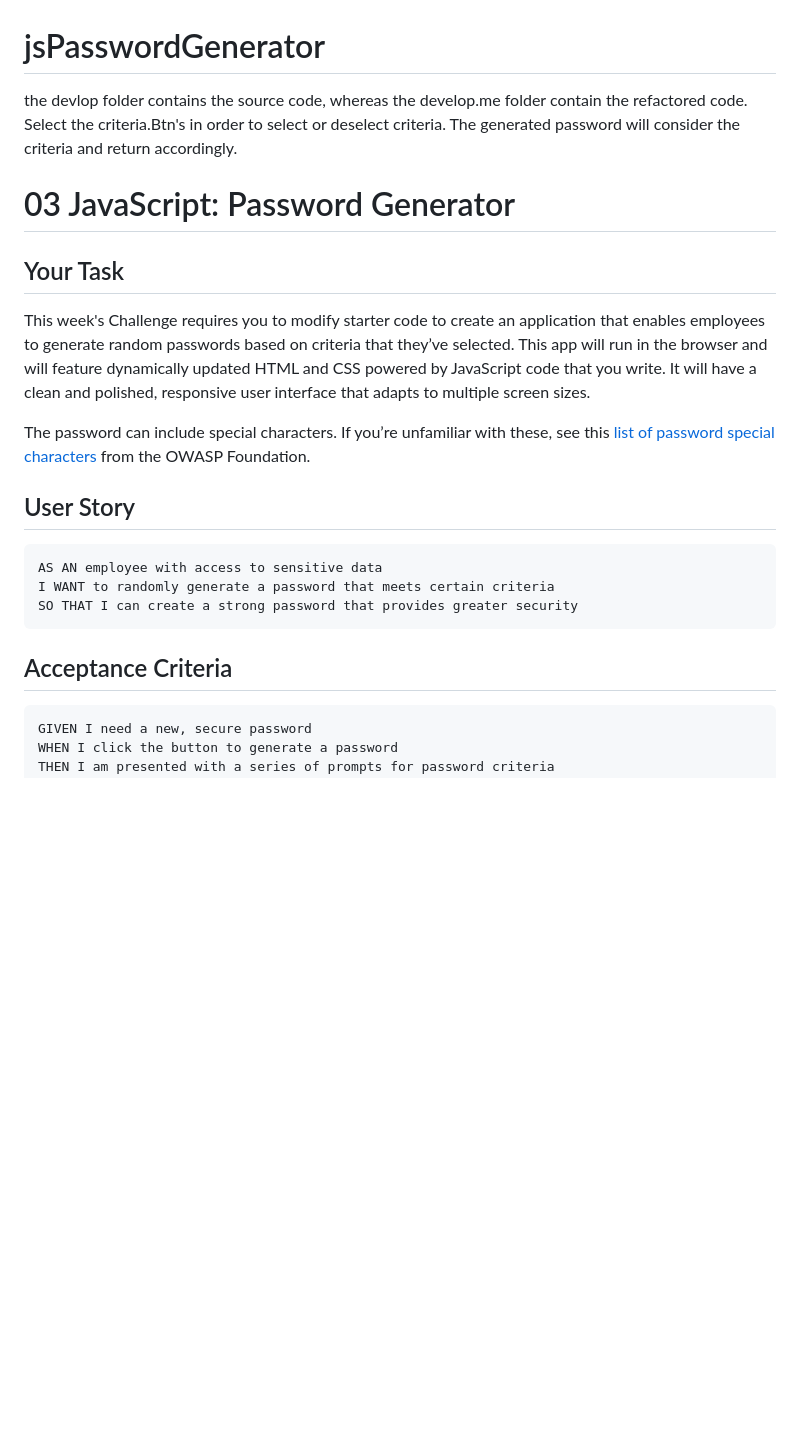
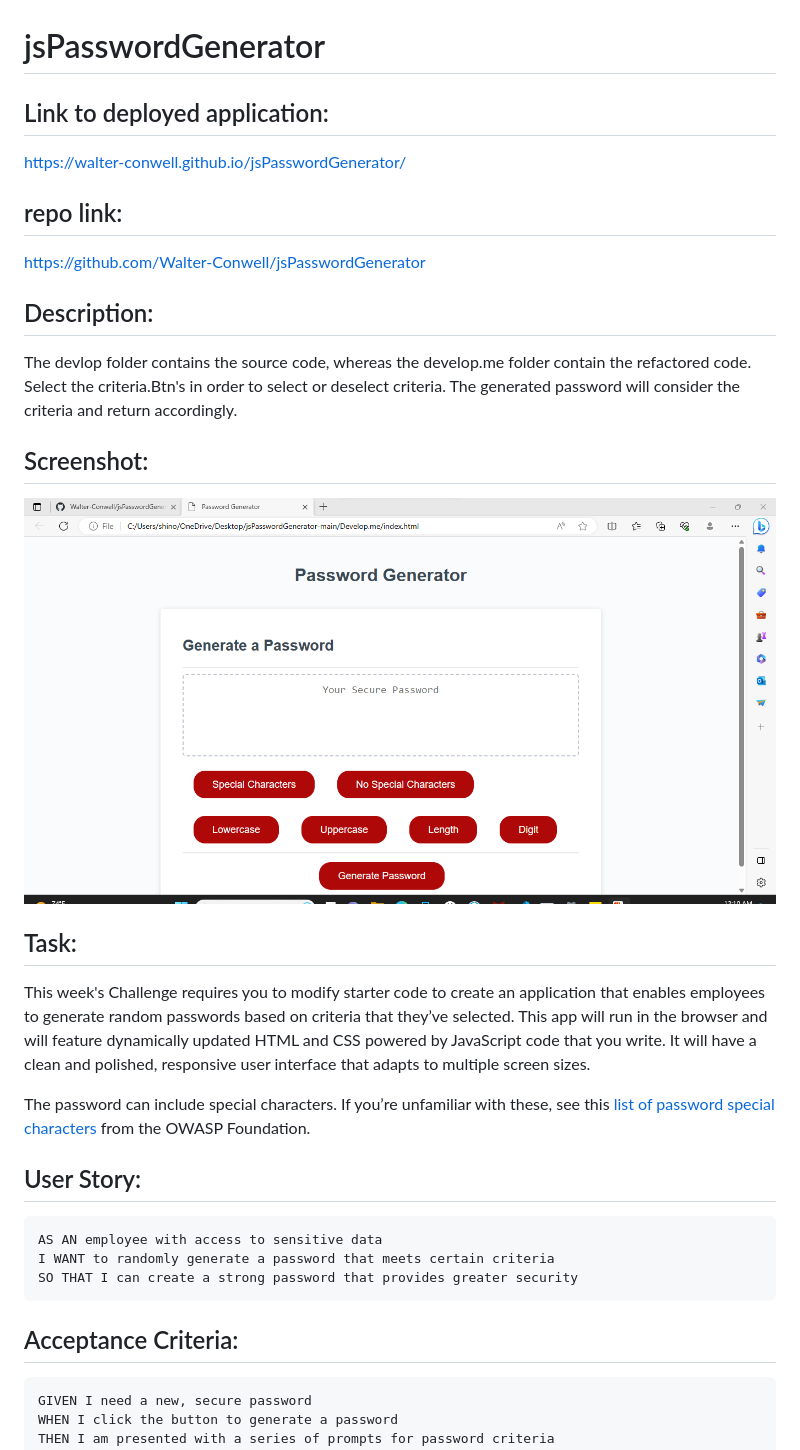
Before and after one commit to Walter-Conwell/jsPasswordGenerator, a Markdown page: README.md, the part around the change printed below. Drawn GitHub-style; pictures changed too: image-1.png (added); blank space fills up the shorter version.

````diff
--- a/README.md
+++ b/README.md
@@ -1,17 +1,27 @@
 # jsPasswordGenerator
 
-the devlop folder contains the source code, whereas the develop.me folder contain the refactored code.
+## Link to deployed application:
+https://walter-conwell.github.io/jsPasswordGenerator/
+
+## repo link:
+
+https://github.com/Walter-Conwell/jsPasswordGenerator
+
+## Description:
+
+The devlop folder contains the source code, whereas the develop.me folder contain the refactored code.
 Select the criteria.Btn's in order to select or deselect criteria. The generated password will consider the criteria and return accordingly.
 
-# 03 JavaScript: Password Generator
+## Screenshot:
+![jsPasswordGenScreenshot](image-1.png)
 
-## Your Task
+## Task:
 
 This week's Challenge requires you to modify starter code to create an application that enables employees to generate random passwords based on criteria that they’ve selected. This app will run in the browser and will feature dynamically updated HTML and CSS powered by JavaScript code that you write. It will have a clean and polished, responsive user interface that adapts to multiple screen sizes.
 
 The password can include special characters. If you’re unfamiliar with these, see this [list of password special characters](https://www.owasp.org/index.php/Password_special_characters) from the OWASP Foundation.
 
-## User Story
+## User Story:
 
 ```
 AS AN employee with access to sensitive data
@@ -19,7 +29,7 @@ I WANT to randomly generate a password that meets certain criteria
 SO THAT I can create a strong password that provides greater security
 ```
 
-## Acceptance Criteria
+## Acceptance Criteria:
 
 ```
 GIVEN I need a new, secure password
````
Also changed, not shown: other parts of README.md (+6 -63 lines), Develop(sourcecode)/demo/03-javascript-homework-demo.png (renamed from demo/03-javascript-homework-demo.png), assets/images/jsPasswordGenScreenshot.png (added), 15 other files.
